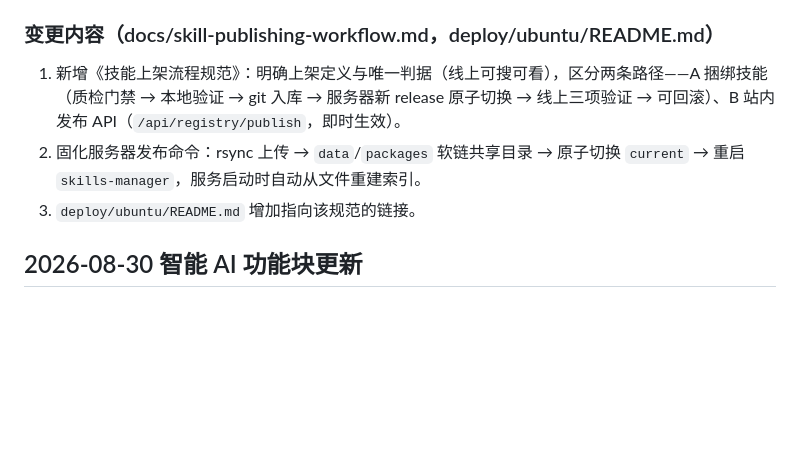
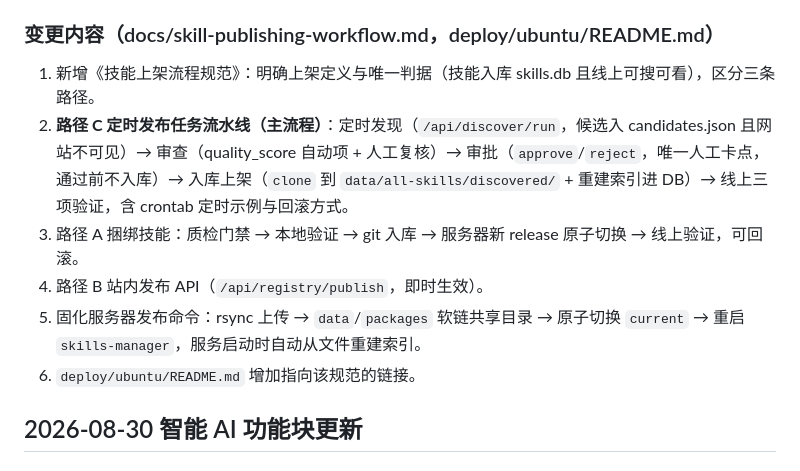
Before and after one commit to Echoqili/skills-manager, a Markdown page: DEVLOG.md, the part around the change. Drawn GitHub-style; blank space fills up the shorter version.

```diff
--- a/DEVLOG.md
+++ b/DEVLOG.md
@@ -6,9 +6,12 @@
 "上架"曾被误解为提交到外部技能市场或推送 GitHub 即完成。实际唯一目标是自部署线上站点 `http://81.70.101.100/`（Render 演示站已暂停）。经核对，仓库 235 个捆绑技能与 10-13 服务器部署记录一致，`nihaisha` / `nihaisha-perspective` 应已随该次发布上线。
 
 ### 变更内容（docs/skill-publishing-workflow.md，deploy/ubuntu/README.md）
-1. 新增《技能上架流程规范》：明确上架定义与唯一判据（线上可搜可看），区分两条路径——A 捆绑技能（质检门禁 → 本地验证 → git 入库 → 服务器新 release 原子切换 → 线上三项验证 → 可回滚）、B 站内发布 API（`/api/registry/publish`，即时生效）。
-2. 固化服务器发布命令：rsync 上传 → `data`/`packages` 软链共享目录 → 原子切换 `current` → 重启 `skills-manager`，服务启动时自动从文件重建索引。
-3. `deploy/ubuntu/README.md` 增加指向该规范的链接。
+1. 新增《技能上架流程规范》：明确上架定义与唯一判据（技能入库 skills.db 且线上可搜可看），区分三条路径。
+2. **路径 C 定时发布任务流水线（主流程）**：定时发现（`/api/discover/run`，候选入 candidates.json 且网站不可见）→ 审查（quality_score 自动项 + 人工复核）→ 审批（`approve`/`reject`，唯一人工卡点，通过前不入库）→ 入库上架（`clone` 到 `data/all-skills/discovered/` + 重建索引进 DB）→ 线上三项验证，含 crontab 定时示例与回滚方式。
+3. 路径 A 捆绑技能：质检门禁 → 本地验证 → git 入库 → 服务器新 release 原子切换 → 线上验证，可回滚。
+4. 路径 B 站内发布 API（`/api/registry/publish`，即时生效）。
+5. 固化服务器发布命令：rsync 上传 → `data`/`packages` 软链共享目录 → 原子切换 `current` → 重启 `skills-manager`，服务启动时自动从文件重建索引。
+6. `deploy/ubuntu/README.md` 增加指向该规范的链接。
 
 ## 2026-08-30 智能 AI 功能块更新
 
```
Also changed, not shown: docs/skill-publishing-workflow.md (+68 -13 lines).
